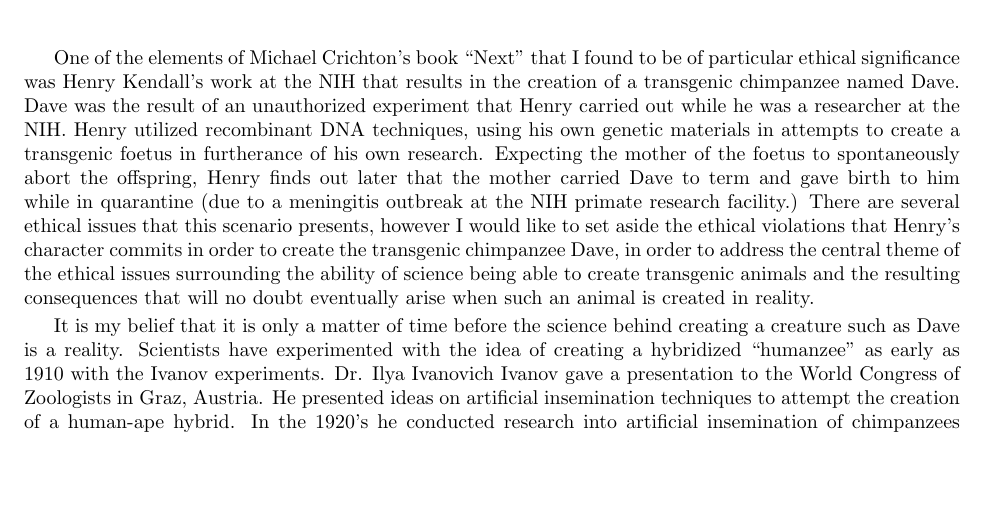
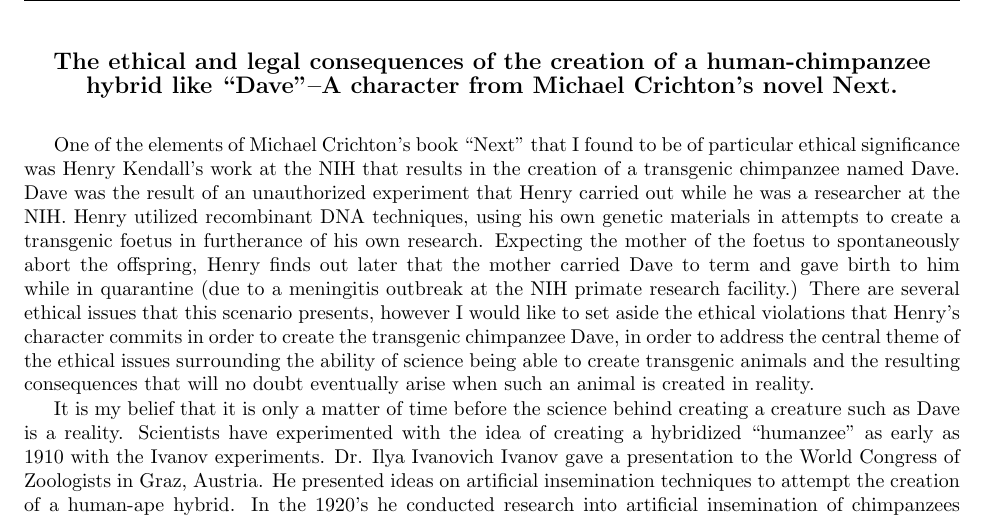
Before and after one commit to seang002/Fall_2013_Coursework, a LaTeX document (BIOL6381/NEXT_Opinion_Piece/NEXT_Opinion_Paper.tex): part of page 1 of 3, cut at the place of the change, the shorter picture padded with empty space. Compiled offline with pdfLaTeX.

Commit message:
20131103: Updated NEXT Opinion Paper.

```diff
--- a/BIOL6381/NEXT_Opinion_Piece/NEXT_Opinion_Paper.tex
+++ b/BIOL6381/NEXT_Opinion_Piece/NEXT_Opinion_Paper.tex
@@ -39,6 +39,11 @@
 \usepackage{setspace}
 % \doublespacing
 \begin{document}
+\begin{center}
+\textbf{\large{The ethical and legal consequences of the creation of a human-chimpanzee hybrid like ``Dave"--A character from Michael Crichton's novel Next.}}
+\end{center}
+\vspace{0.5em}
+
 One of the elements of Michael Crichton's book ``Next" that I found to be of particular ethical significance was Henry Kendall's work at the NIH that results in the creation of a transgenic chimpanzee named Dave.  Dave was the result of an unauthorized experiment that Henry carried out while he was a researcher at the NIH.  Henry utilized recombinant DNA techniques, using his own genetic materials in attempts to create a transgenic foetus in furtherance of his own research.  Expecting the mother of the foetus to spontaneously abort the offspring, Henry finds out later that the mother carried Dave to term and gave birth to him while in quarantine (due to a meningitis outbreak at the NIH primate research facility.)  There are several ethical issues that this scenario presents, however I would like to set aside the ethical violations that Henry's character commits in order to create the transgenic chimpanzee Dave, in order to address the central theme of the ethical issues surrounding the ability of science being able to create transgenic animals and the resulting consequences that will no doubt eventually arise when such an animal is created in reality.
 
 It is my belief that it is only a matter of time before the science behind creating a creature such as Dave is a reality.  Scientists have experimented with the idea of creating a hybridized ``humanzee" as early as 1910 with the Ivanov experiments.  Dr. Ilya Ivanovich Ivanov gave a presentation to the World Congress of Zoologists in Graz, Austria.  He presented ideas on artificial insemination techniques to attempt the creation of a human-ape hybrid.  In the 1920's he conducted research into artificial insemination of chimpanzees through the use of his own sperm and via his son Illya's sperm.\footnote{Rossiianov, Kirill (2002). "Beyond species: Il'ya Ivanov and his experiments on cross-breeding humans with anthropoid apes". Science in Context 15 (2): 277–316.}  All three attempts at artificial insemination of female chimpanzees failed to produce a pregnancy.  His later efforts surrounded the use of male chimpanzee sperm to inseminate a human female volunteer and were planned in the Soviet Union in 1927.  Ivanov was attempting to procure sexually mature male chimpanzees, but was unable to conduct these experiments before his falling out with Soviet political leaders. This lead to his exile to Kazakh, where he died 2 years later.  Interestingly enough, he was however able to find a female volunteer for such an experiment, who is only recorded as ``G" in documentation regarding the planned experiments.  J. Michael Bedford later showed that it was possible for human sperm to penetrate the protective outer membranes of a gibbon egg.  His work, conducted in 1977 showed that the specificity of human spermatozoa was not restricted to humans alone, and that in theory, hybridization may be possible with primates of the Hominoidea Superfamily.    Further research into the idea of creating a human hybrid was carried out in 2006.  It has been shown that the last common ancestor of humans and chimpanzees diverged  into two distinct lineages but that inter-lineage sex was still prevalent enough to produce fertile hybrids for roughly 1.2 million years after the initial split.\footnote{Wade, Nicholas. "Two Splits Between Human and Chimp Lines Suggested", The New York Times, 18 May 2006.}
```
Also changed, not shown: BIOL6381/NEXT_Opinion_Piece/NEXT_Opinion_Paper.pdf.
